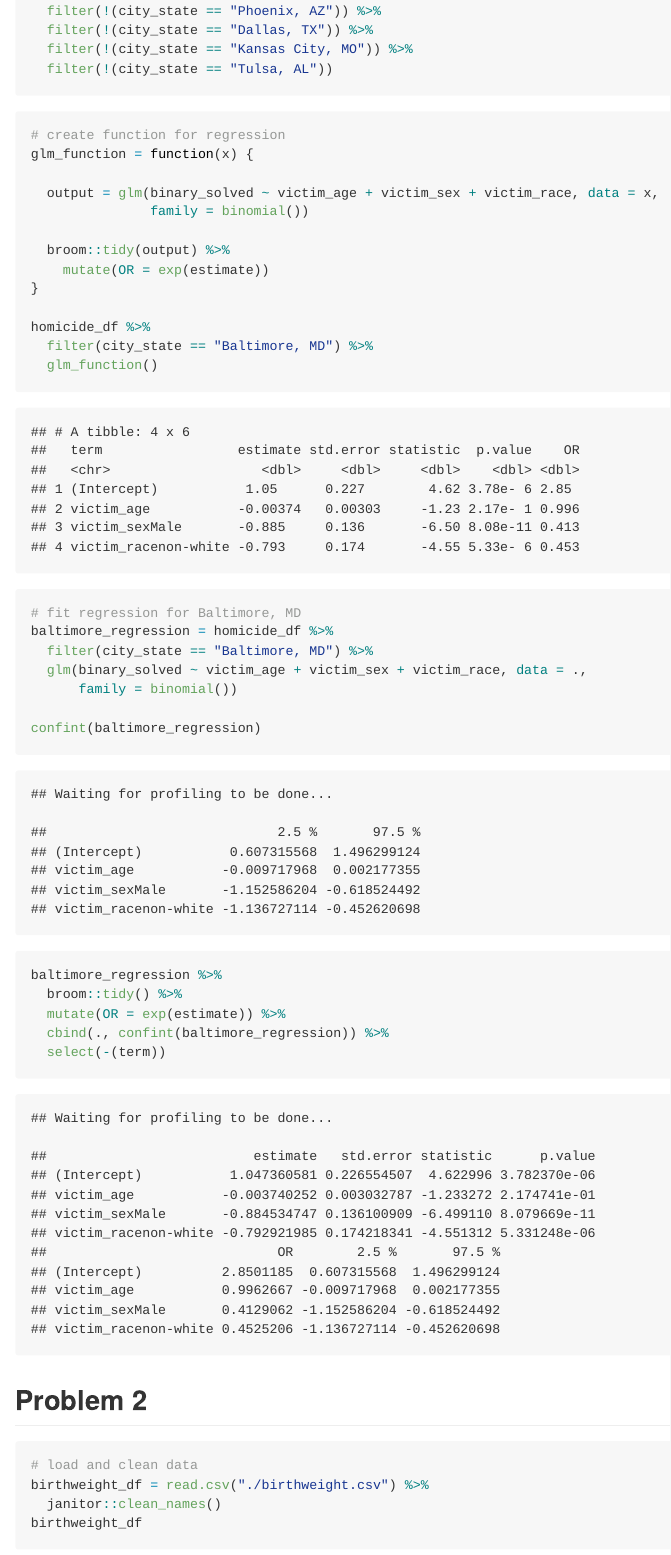
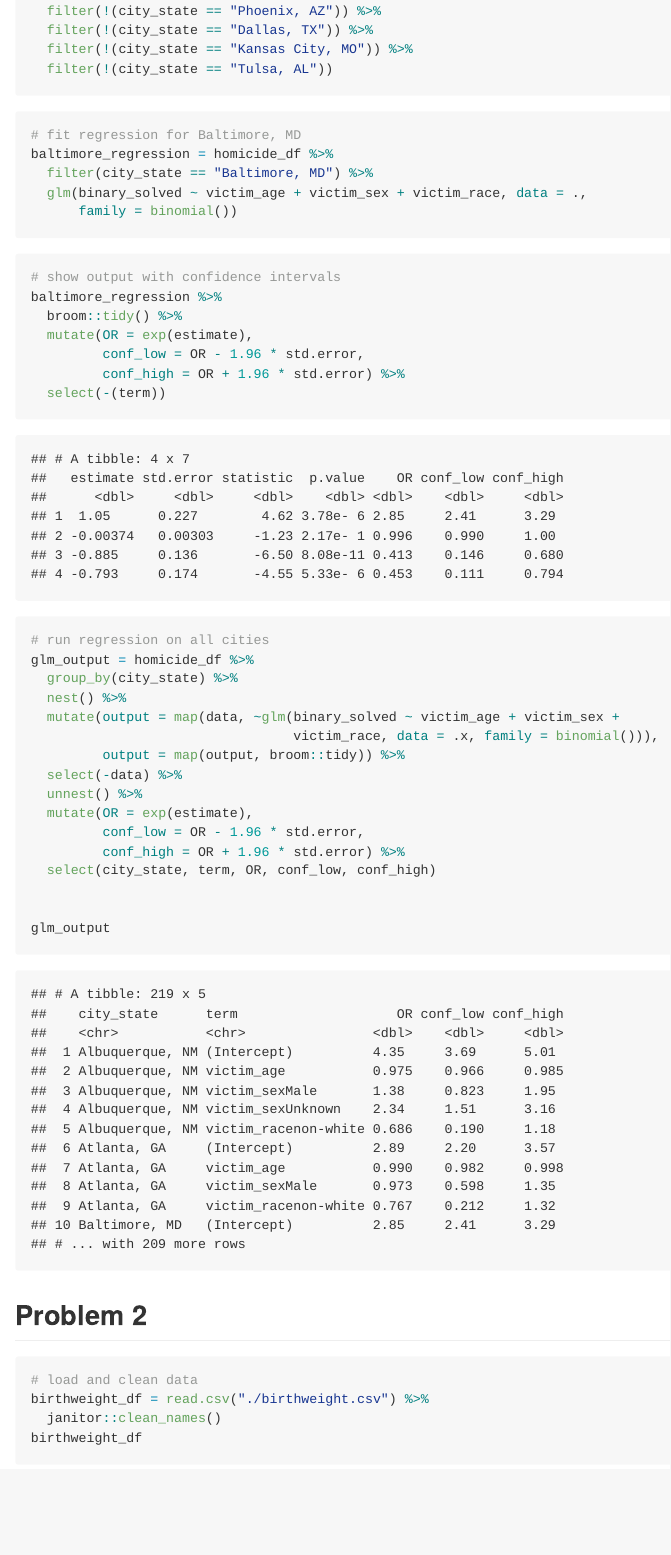
Before and after one commit to steveshin31/p8105_hw6_ks3663, an R Markdown document (hw6_linearmodels.Rmd): the page in a window 1100 px wide, from 1150 px down. The pictures show the output file hw6_linearmodels.md that the author committed with the source, drawn offline in the style of GitHub.

Commit message:
performed regression on all city_states and calculated confidence intervals

````diff
--- a/hw6_linearmodels.Rmd
+++ b/hw6_linearmodels.Rmd
@@ -32,22 +32,7 @@ homicide_df = homicide_df %>%
   filter(!(city_state == "Kansas City, MO")) %>%
   filter(!(city_state == "Tulsa, AL"))
 
-```
 
-```{r}
-# create function for regression
-glm_function = function(x) {
-
-  output = glm(binary_solved ~ victim_age + victim_sex + victim_race, data = x,
-               family = binomial())
-
-  broom::tidy(output) %>%
-    mutate(OR = exp(estimate))
-}
-
-homicide_df %>%
-  filter(city_state == "Baltimore, MD") %>%
-  glm_function()
 ```
 
 
@@ -58,13 +43,15 @@ baltimore_regression = homicide_df %>%
   glm(binary_solved ~ victim_age + victim_sex + victim_race, data = .,
       family = binomial())
 
-confint(baltimore_regression)
-
+```
+```{r}
+# show output with confidence intervals
 baltimore_regression %>%
   broom::tidy() %>%
-  mutate(OR = exp(estimate)) %>%
-  cbind(., confint(baltimore_regression)) %>%
+  mutate(OR = exp(estimate),
+         conf_low = OR - 1.96 * std.error,
+         conf_high = OR + 1.96 * std.error) %>%
   select(-(term))
+
 ```
 
-```{r eval=FALSE, include=FALSE}
@@ -76,25 +58,29 @@ prop_test_output = homicide_df_summarized %>%
-              ~prop.test(x = .x, n = .y)),
-         output = map(output, broom::tidy)) %>%
-  select(-data) %>%
-  unnest() %>%
-  select
+
+```{r}
 
 # run regression on all cities
 glm_output = homicide_df %>%
   group_by(city_state) %>%
   nest() %>%
-  mutate(output = map(data, glm(binary_solved ~ victim_age + victim_sex + victim_race, data = data,
-      family = binomial()))) %>%
+  mutate(output = map(data, ~glm(binary_solved ~ victim_age + victim_sex +
+                                 victim_race, data = .x, family = binomial())),
+         output = map(output, broom::tidy)) %>%
   select(-data) %>%
-  unnest()
+  unnest() %>%
+  mutate(OR = exp(estimate),
+         conf_low = OR - 1.96 * std.error,
+         conf_high = OR + 1.96 * std.error) %>%
+  select(city_state, term, OR, conf_low, conf_high)
+
 
 glm_output
 
-homicide_df %>%
-  filter(binary_solved == 1)
-
 
 ```
+```{r}
+
+```
+
 
 ## Problem 2
 ```{r}
````
Also changed, not shown: hw6_linearmodels.md, hw6_linearmodels.Rmd (6 more changed lines), 2 other files.
